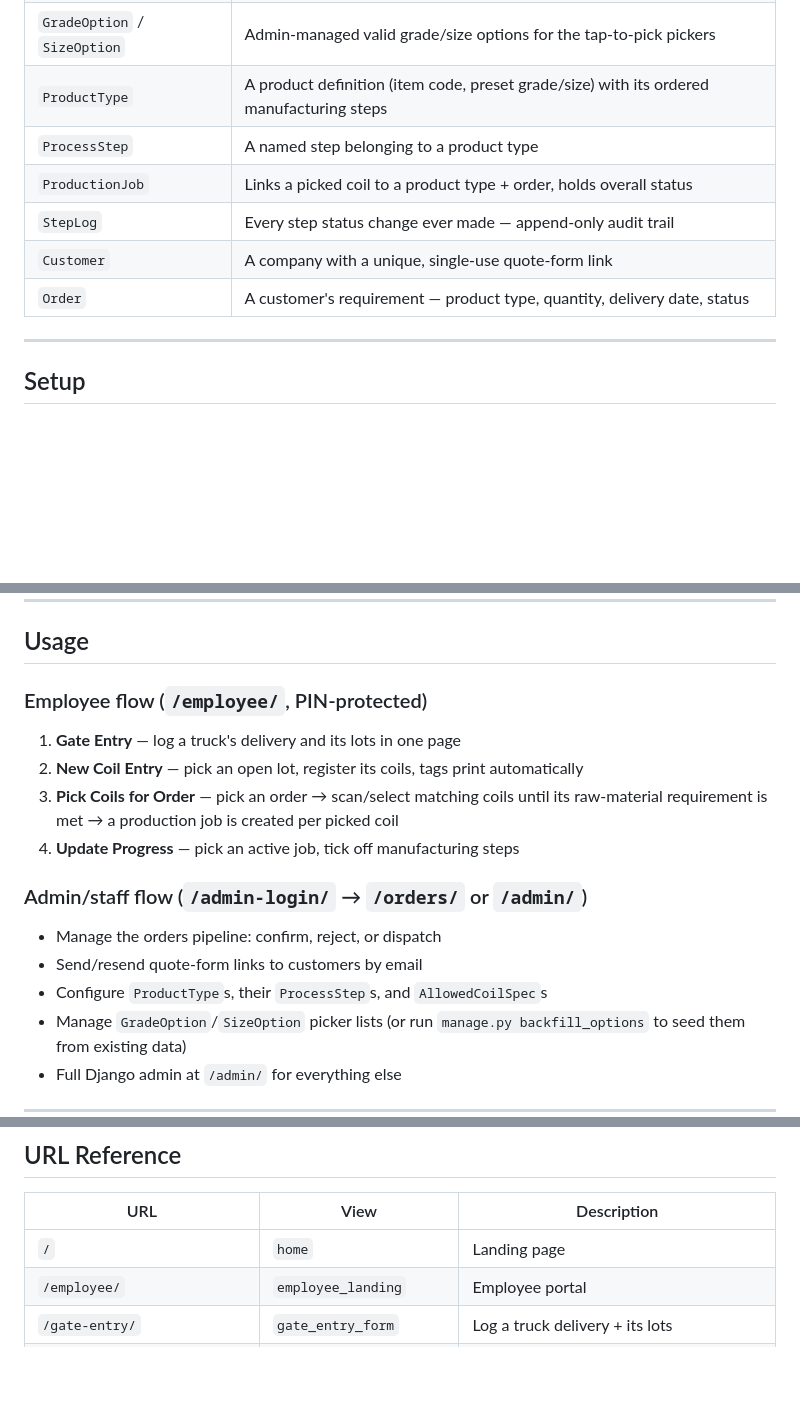
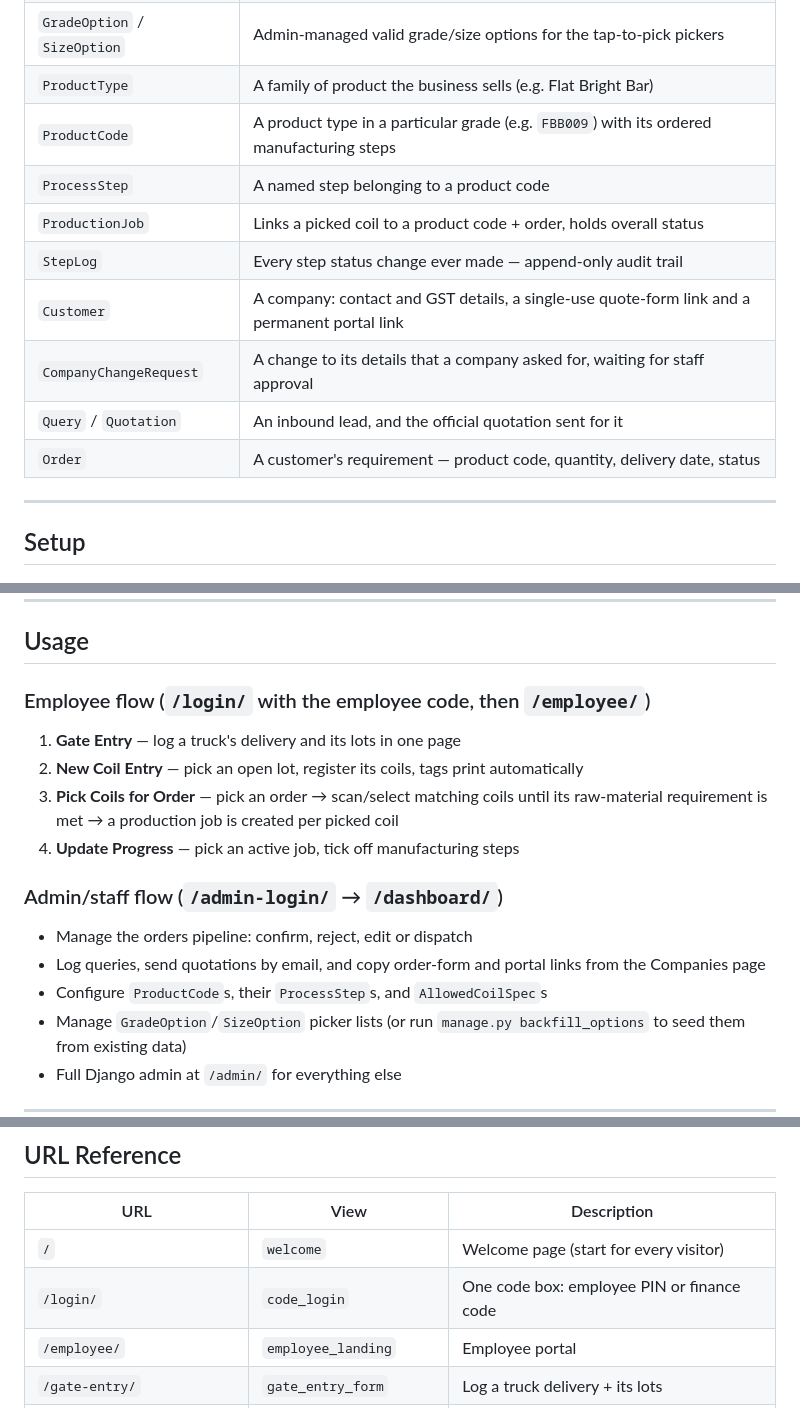
Before and after one commit to Mohini-vashisth/inventory-, a Markdown page: README.md, 3 parts joined by grey strips. Rendered like a GitHub page; blank space fills up the shorter version.

```diff
--- a/README.md
+++ b/README.md
@@ -78,12 +82,15 @@ Customer → Order (quote/requirement) → OrderCoilPick → ProductionJob
 | `Material` | A registered coil — grade, size, company, heat no., quantity |
 | `OrderCoilPick` | A coil (or part of one) allocated to an order's raw-material requirement |
 | `GradeOption` / `SizeOption` | Admin-managed valid grade/size options for the tap-to-pick pickers |
-| `ProductType` | A product definition (item code, preset grade/size) with its ordered manufacturing steps |
-| `ProcessStep` | A named step belonging to a product type |
-| `ProductionJob` | Links a picked coil to a product type + order, holds overall status |
+| `ProductType` | A family of product the business sells (e.g. Flat Bright Bar) |
+| `ProductCode` | A product type in a particular grade (e.g. `FBB009`) with its ordered manufacturing steps |
+| `ProcessStep` | A named step belonging to a product code |
+| `ProductionJob` | Links a picked coil to a product code + order, holds overall status |
 | `StepLog` | Every step status change ever made — append-only audit trail |
-| `Customer` | A company with a unique, single-use quote-form link |
-| `Order` | A customer's requirement — product type, quantity, delivery date, status |
+| `Customer` | A company: contact and GST details, a single-use quote-form link and a permanent portal link |
+| `CompanyChangeRequest` | A change to its details that a company asked for, waiting for staff approval |
+| `Query` / `Quotation` | An inbound lead, and the official quotation sent for it |
+| `Order` | A customer's requirement — product code, quantity, delivery date, status |
 
 ---
 
@@ -147,18 +154,18 @@ Visit `http://127.0.0.1:8000/`.
 
 ## Usage
 
-### Employee flow (`/employee/`, PIN-protected)
+### Employee flow (`/login/` with the employee code, then `/employee/`)
 
 1. **Gate Entry** — log a truck's delivery and its lots in one page
 2. **New Coil Entry** — pick an open lot, register its coils, tags print automatically
 3. **Pick Coils for Order** — pick an order → scan/select matching coils until its raw-material requirement is met → a production job is created per picked coil
 4. **Update Progress** — pick an active job, tick off manufacturing steps
 
-### Admin/staff flow (`/admin-login/` → `/orders/` or `/admin/`)
+### Admin/staff flow (`/admin-login/` → `/dashboard/`)
 
-- Manage the orders pipeline: confirm, reject, or dispatch
-- Send/resend quote-form links to customers by email
-- Configure `ProductType`s, their `ProcessStep`s, and `AllowedCoilSpec`s
+- Manage the orders pipeline: confirm, reject, edit or dispatch
+- Log queries, send quotations by email, and copy order-form and portal links from the Companies page
+- Configure `ProductCode`s, their `ProcessStep`s, and `AllowedCoilSpec`s
 - Manage `GradeOption`/`SizeOption` picker lists (or run `manage.py backfill_options` to seed them from existing data)
 - Full Django admin at `/admin/` for everything else
 
@@ -178,7 +185,8 @@ CI (`.github/workflows/tests.yml`) runs `manage.py check`, a migration-check, an
 
 | URL | View | Description |
 |-----|------|-------------|
-| `/` | `home` | Landing page |
+| `/` | `welcome` | Welcome page (start for every visitor) |
+| `/login/` | `code_login` | One code box: employee PIN or finance code |
 | `/employee/` | `employee_landing` | Employee portal |
 | `/gate-entry/` | `gate_entry_form` | Log a truck delivery + its lots |
 | `/gate-entry/select/` | `select_gate_entry` | Pick an open lot to register a coil against |
```
Also changed, not shown: other parts of README.md (+20 -12 lines).
